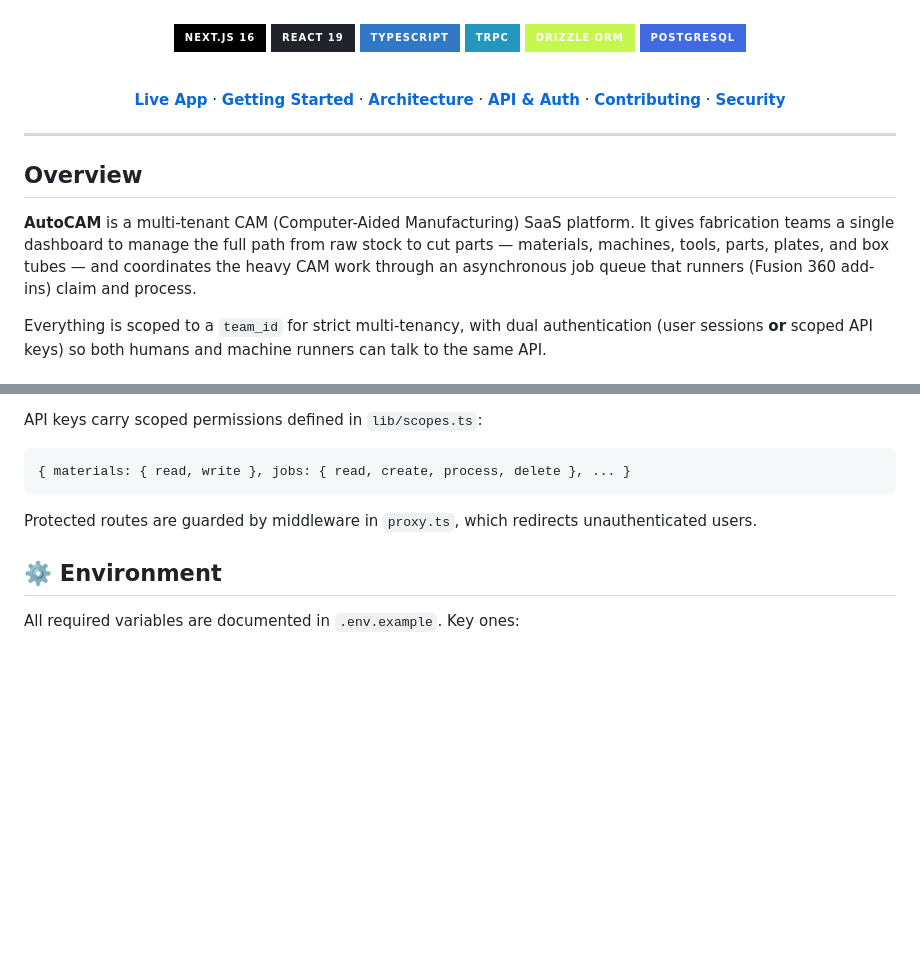
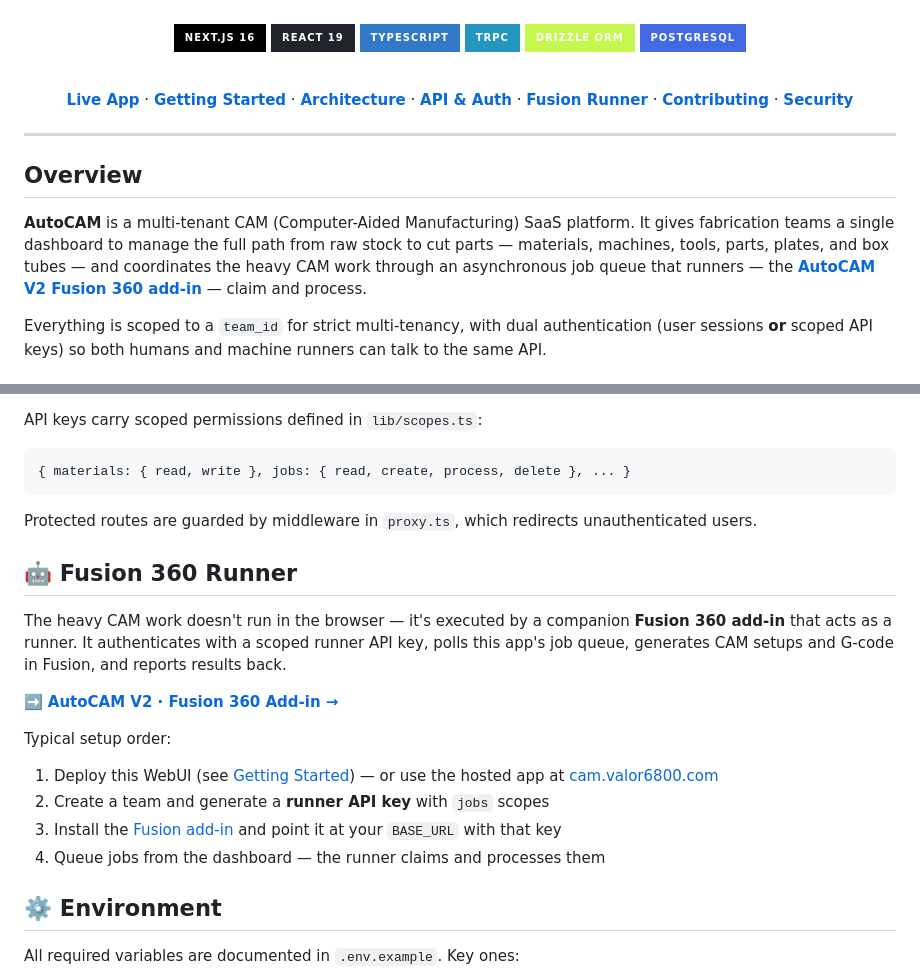
Before and after one commit to zachariahsharma/AutoCAM, a Markdown page: README.md, 2 parts joined by grey strips. Rendered like a GitHub page; badges without logos; blank space fills up the shorter version.

Commit message:
docs: link Fusion 360 add-in runner from WebUI README
Add a Fusion 360 Runner section with the companion add-in repo link and
a platform setup order, link the runner mentions in the overview, and add
a Fusion Runner nav entry.

```diff
--- a/README.md
+++ b/README.md
@@ -29,7 +29,7 @@
 
 <br />
 
-[**Live App**](https://cam.valor6800.com) · [**Getting Started**](#-getting-started) · [**Architecture**](#-architecture) · [**API & Auth**](#-api--authentication) · [**Contributing**](#-contributing) · [**Security**](SECURITY.md)
+[**Live App**](https://cam.valor6800.com) · [**Getting Started**](#-getting-started) · [**Architecture**](#-architecture) · [**API & Auth**](#-api--authentication) · [**Fusion Runner**](#-fusion-360-runner) · [**Contributing**](#-contributing) · [**Security**](SECURITY.md)
 
 </div>
 
@@ -37,7 +37,7 @@
 
 ## Overview
 
-**AutoCAM** is a multi-tenant CAM (Computer-Aided Manufacturing) SaaS platform. It gives fabrication teams a single dashboard to manage the full path from raw stock to cut parts — materials, machines, tools, parts, plates, and box tubes — and coordinates the heavy CAM work through an asynchronous job queue that runners (Fusion 360 add-ins) claim and process.
+**AutoCAM** is a multi-tenant CAM (Computer-Aided Manufacturing) SaaS platform. It gives fabrication teams a single dashboard to manage the full path from raw stock to cut parts — materials, machines, tools, parts, plates, and box tubes — and coordinates the heavy CAM work through an asynchronous job queue that runners — the [**AutoCAM V2 Fusion 360 add-in**](https://github.com/zachariahsharma/Autocam-Server) — claim and process.
 
 Everything is scoped to a `team_id` for strict multi-tenancy, with dual authentication (user sessions **or** scoped API keys) so both humans and machine runners can talk to the same API.
 
@@ -175,6 +175,19 @@ API keys carry scoped permissions defined in `lib/scopes.ts`:
 
 Protected routes are guarded by middleware in `proxy.ts`, which redirects unauthenticated users.
 
+## 🤖 Fusion 360 Runner
+
+The heavy CAM work doesn't run in the browser — it's executed by a companion **Fusion 360 add-in** that acts as a runner. It authenticates with a scoped runner API key, polls this app's job queue, generates CAM setups and G-code in Fusion, and reports results back.
+
+➡️ **[AutoCAM V2 · Fusion 360 Add-in →](https://github.com/zachariahsharma/Autocam-Server)**
+
+Typical setup order:
+
+1. Deploy this WebUI (see [Getting Started](#-getting-started)) — or use the hosted app at [cam.valor6800.com](https://cam.valor6800.com)
+2. Create a team and generate a **runner API key** with `jobs` scopes
+3. Install the [Fusion add-in](https://github.com/zachariahsharma/Autocam-Server) and point it at your `BASE_URL` with that key
+4. Queue jobs from the dashboard — the runner claims and processes them
+
 ## ⚙️ Environment
 
 All required variables are documented in `.env.example`. Key ones:
```
